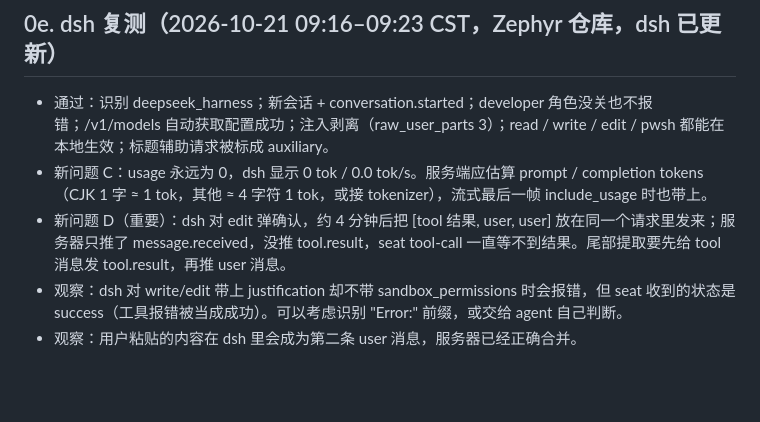
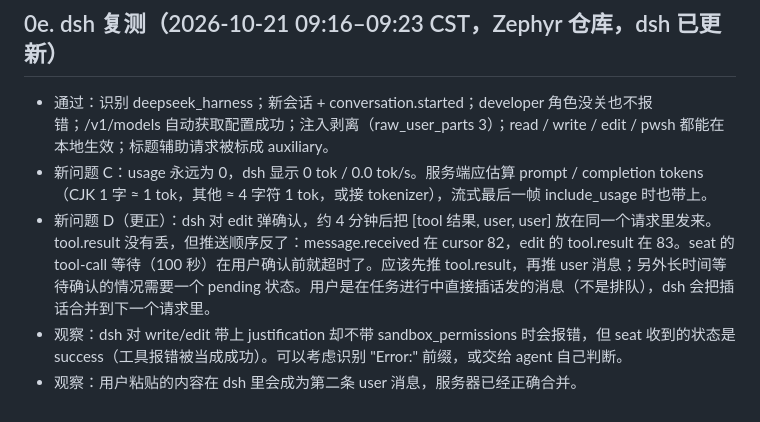
Before and after one commit to Juwan-Hwang/openhuman, a Markdown page: docs/agent-seat-findings-2026-10-21.md, the part around the change. Rendered like a GitHub page; blank space fills up the shorter version.

Commit message:
docs: correct D

```diff
--- a/docs/agent-seat-findings-2026-10-21.md
+++ b/docs/agent-seat-findings-2026-10-21.md
@@ -119,6 +119,6 @@
 ## 0e. dsh 复测（2026-10-21 09:16–09:23 CST，Zephyr 仓库，dsh 已更新）
 - 通过：识别 deepseek_harness；新会话 + conversation.started；developer 角色没关也不报错；/v1/models 自动获取配置成功；注入剥离（raw_user_parts 3）；read / write / edit / pwsh 都能在本地生效；标题辅助请求被标成 auxiliary。
 - 新问题 C：usage 永远为 0，dsh 显示 0 tok / 0.0 tok/s。服务端应估算 prompt / completion tokens（CJK 1 字 ≈ 1 tok，其他 ≈ 4 字符 1 tok，或接 tokenizer），流式最后一帧 include_usage 时也带上。
-- 新问题 D（重要）：dsh 对 edit 弹确认，约 4 分钟后把 [tool 结果, user, user] 放在同一个请求里发来；服务器只推了 message.received，没推 tool.result，seat tool-call 一直等不到结果。尾部提取要先给 tool 消息发 tool.result，再推 user 消息。
+- 新问题 D（更正）：dsh 对 edit 弹确认，约 4 分钟后把 [tool 结果, user, user] 放在同一个请求里发来。tool.result 没有丢，但推送顺序反了：message.received 在 cursor 82，edit 的 tool.result 在 83。seat 的 tool-call 等待（100 秒）在用户确认前就超时了。应该先推 tool.result，再推 user 消息；另外长时间等待确认的情况需要一个 pending 状态。用户是在任务进行中直接插话发的消息（不是排队），dsh 会把插话合并到下一个请求里。
 - 观察：dsh 对 write/edit 带上 justification 却不带 sandbox_permissions 时会报错，但 seat 收到的状态是 success（工具报错被当成成功）。可以考虑识别 "Error:" 前缀，或交给 agent 自己判断。
 - 观察：用户粘贴的内容在 dsh 里会成为第二条 user 消息，服务器已经正确合并。
```
